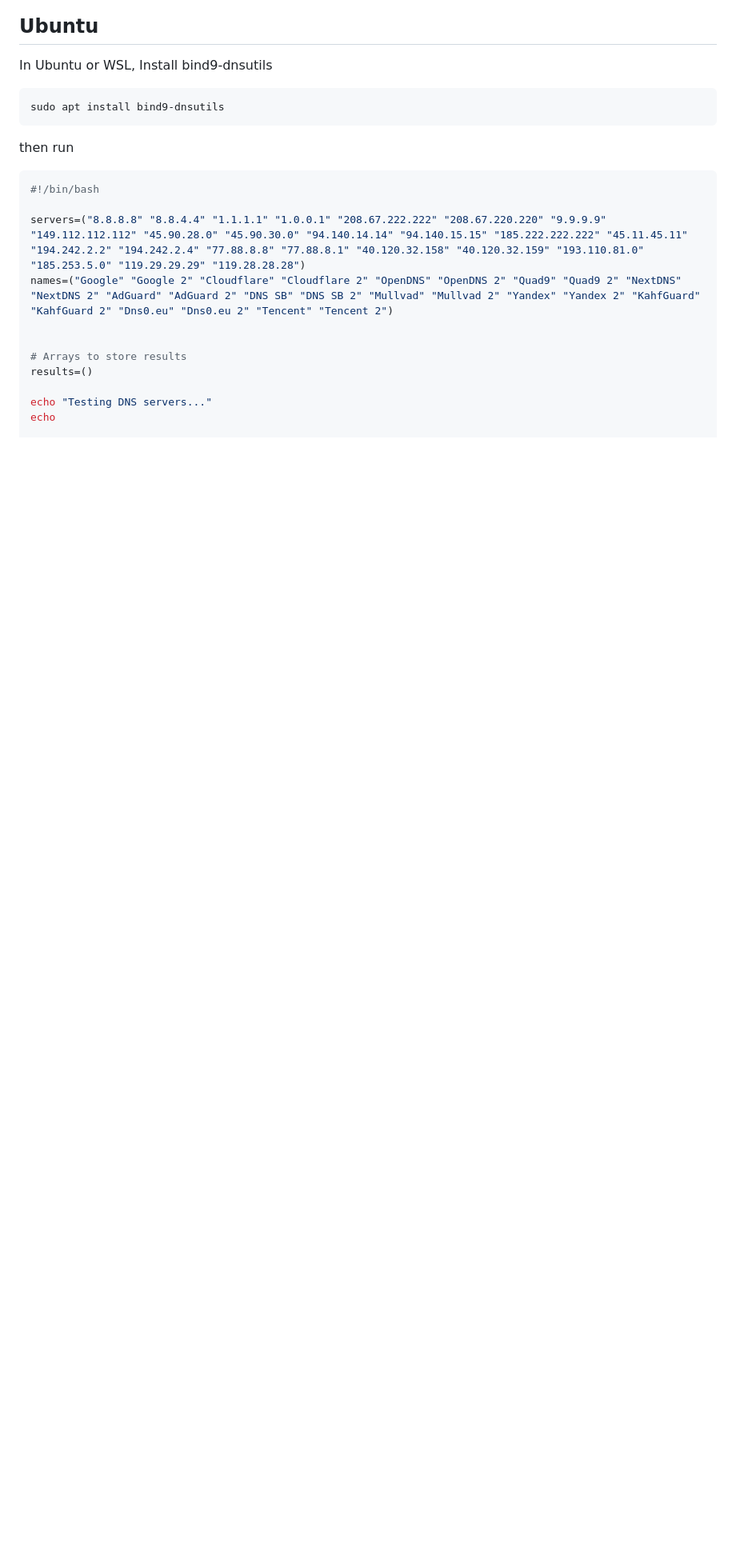
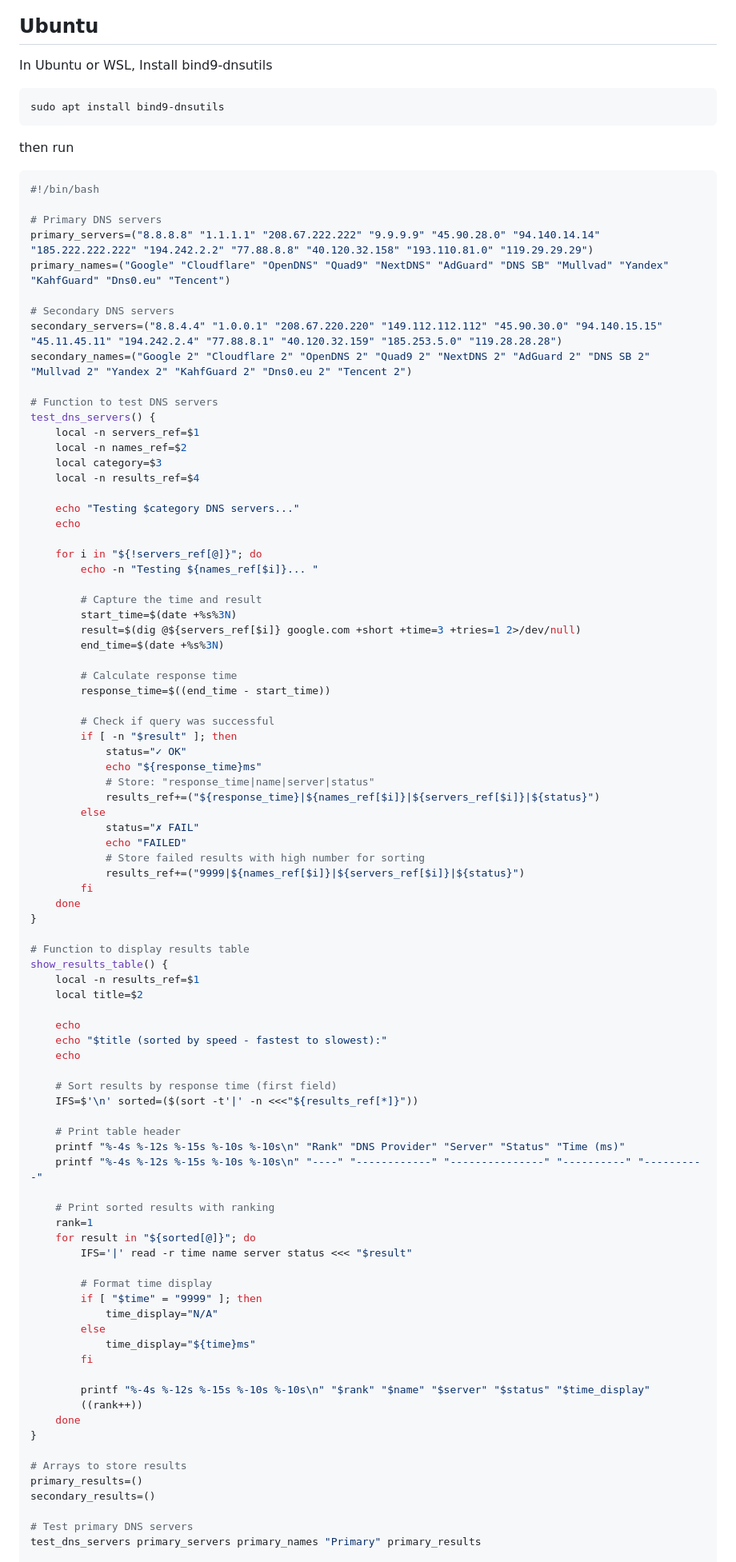
Before and after one commit to 2u841r/dns-compare, a Markdown page: README.md, the part around the change printed below. Shown: that part at 80% size. GitHub-like rendering; blank space fills up the shorter version.

Commit message:
separation

````diff
--- a/README.md
+++ b/README.md
@@ -203,13 +203,87 @@ then run
 ```bash
 #!/bin/bash
 
-servers=("8.8.8.8" "8.8.4.4" "1.1.1.1" "1.0.0.1" "208.67.222.222" "208.67.220.220" "9.9.9.9" "149.112.112.112" "45.90.28.0" "45.90.30.0" "94.140.14.14" "94.140.15.15" "185.222.222.222" "45.11.45.11" "194.242.2.2" "194.242.2.4" "77.88.8.8" "77.88.8.1" "40.120.32.158" "40.120.32.159" "193.110.81.0" "185.253.5.0" "119.29.29.29" "119.28.28.28")
-names=("Google" "Google 2" "Cloudflare" "Cloudflare 2" "OpenDNS" "OpenDNS 2" "Quad9" "Quad9 2" "NextDNS" "NextDNS 2" "AdGuard" "AdGuard 2" "DNS SB" "DNS SB 2" "Mullvad" "Mullvad 2" "Yandex" "Yandex 2" "KahfGuard" "KahfGuard 2" "Dns0.eu" "Dns0.eu 2" "Tencent" "Tencent 2")
+# Primary DNS servers
+primary_servers=("8.8.8.8" "1.1.1.1" "208.67.222.222" "9.9.9.9" "45.90.28.0" "94.140.14.14" "185.222.222.222" "194.242.2.2" "77.88.8.8" "40.120.32.158" "193.110.81.0" "119.29.29.29")
+primary_names=("Google" "Cloudflare" "OpenDNS" "Quad9" "NextDNS" "AdGuard" "DNS SB" "Mullvad" "Yandex" "KahfGuard" "Dns0.eu" "Tencent")
 
+# Secondary DNS servers
+secondary_servers=("8.8.4.4" "1.0.0.1" "208.67.220.220" "149.112.112.112" "45.90.30.0" "94.140.15.15" "45.11.45.11" "194.242.2.4" "77.88.8.1" "40.120.32.159" "185.253.5.0" "119.28.28.28")
+secondary_names=("Google 2" "Cloudflare 2" "OpenDNS 2" "Quad9 2" "NextDNS 2" "AdGuard 2" "DNS SB 2" "Mullvad 2" "Yandex 2" "KahfGuard 2" "Dns0.eu 2" "Tencent 2")
+
+# Function to test DNS servers
+test_dns_servers() {
+    local -n servers_ref=$1
+    local -n names_ref=$2
+    local category=$3
+    local -n results_ref=$4
+
+    echo "Testing $category DNS servers..."
+    echo
+
+    for i in "${!servers_ref[@]}"; do
+        echo -n "Testing ${names_ref[$i]}... "
+
+        # Capture the time and result
+        start_time=$(date +%s%3N)
+        result=$(dig @${servers_ref[$i]} google.com +short +time=3 +tries=1 2>/dev/null)
+        end_time=$(date +%s%3N)
+
+        # Calculate response time
+        response_time=$((end_time - start_time))
+
+        # Check if query was successful
+        if [ -n "$result" ]; then
+            status="✓ OK"
+            echo "${response_time}ms"
+            # Store: "response_time|name|server|status"
+            results_ref+=("${response_time}|${names_ref[$i]}|${servers_ref[$i]}|${status}")
+        else
+            status="✗ FAIL"
+            echo "FAILED"
+            # Store failed results with high number for sorting
+            results_ref+=("9999|${names_ref[$i]}|${servers_ref[$i]}|${status}")
+        fi
+    done
+}
+
+# Function to display results table
+show_results_table() {
+    local -n results_ref=$1
+    local title=$2
+
+    echo
+    echo "$title (sorted by speed - fastest to slowest):"
+    echo
+
+    # Sort results by response time (first field)
+    IFS=$'\n' sorted=($(sort -t'|' -n <<<"${results_ref[*]}"))
+
+    # Print table header
+    printf "%-4s %-12s %-15s %-10s %-10s\n" "Rank" "DNS Provider" "Server" "Status" "Time (ms)"
+    printf "%-4s %-12s %-15s %-10s %-10s\n" "----" "------------" "---------------" "----------" "----------"
+
+    # Print sorted results with ranking
+    rank=1
+    for result in "${sorted[@]}"; do
+        IFS='|' read -r time name server status <<< "$result"
+
+        # Format time display
+        if [ "$time" = "9999" ]; then
+            time_display="N/A"
+        else
+            time_display="${time}ms"
+        fi
+
+        printf "%-4s %-12s %-15s %-10s %-10s\n" "$rank" "$name" "$server" "$status" "$time_display"
+        ((rank++))
+    done
+}
 
 # Arrays to store results
-results=()
+primary_results=()
+secondary_results=()
 
-echo "Testing DNS servers..."
-echo
+# Test primary DNS servers
+test_dns_servers primary_servers primary_names "Primary" primary_results
 
````
Also changed, not shown: other parts of README.md (+6 -49 lines).
